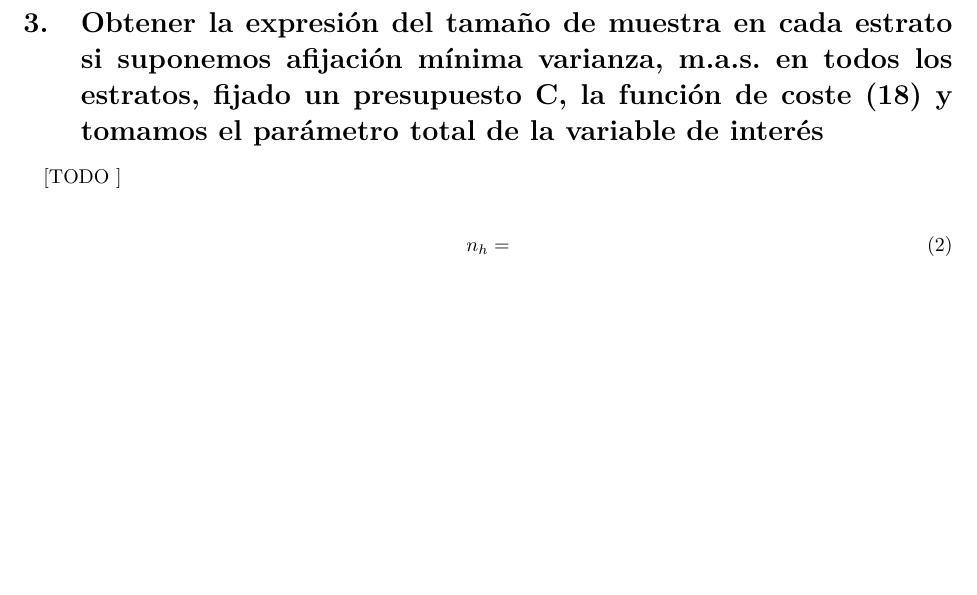
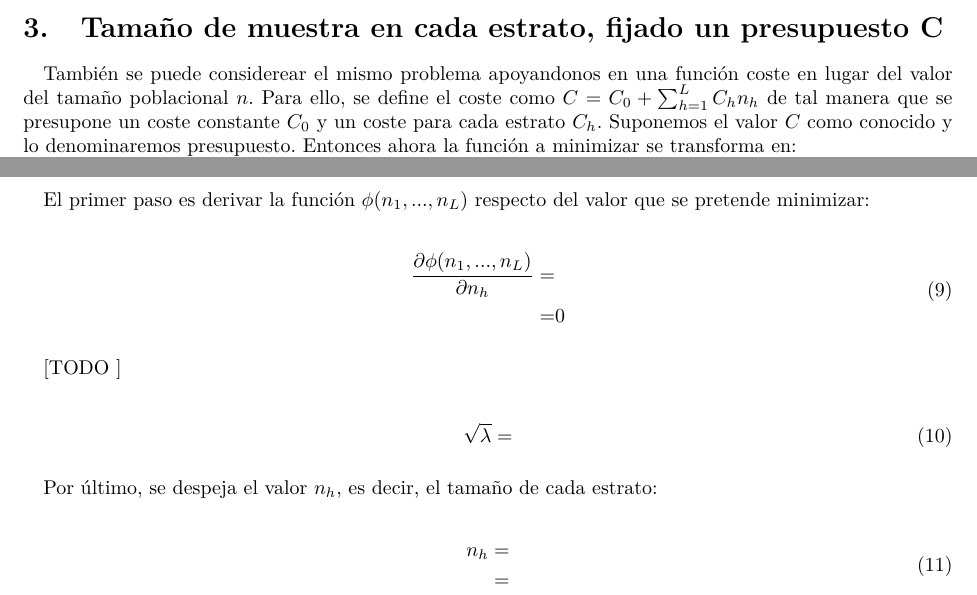
Before and after one commit to garciparedes/statistical-sampling-stratified, a LaTeX problem sheet (exercise-01/tex/document.tex): part of page 2 of 2 before the commit and two parts of pages 2 and 3 of 3 after it, the two joined at a grey line, cut at the place of the change, the shorter picture padded with empty space. The pictures show the PDF file exercise-01/tex/document.pdf that the author committed with the source.

Commit message:
Working on demostration of optimal n_h with fixed to estimate tau

```diff
--- a/exercise-01/tex/document.tex
+++ b/exercise-01/tex/document.tex
@@ -31,10 +31,33 @@
     Denotaremos por $\Tau$ al total poblacional de una determinada variable de interés $Y$ denotando como $y_k \quad \forall k \in U$ al \emph{$k$-ésimo} valor de $Y$. Es fácil entender por tanto que el total poblacional se define como $\Tau = \sum_U y_k$.
 
     \paragraph{}
-    En el caso del \emph{muestreo aleatorio simple (m.a.s.)}, a partir del cual se pretende obtener una aproximación lo más precisa posible del total poblacional $\Tau$, es necesario apoyarse en los valores del tamaño de la población $N$ y el de la muestra $s$ denotado por $N_s$ y $\pi_k = \frac{N_s}{N}$ definido como el cociente entre ellos. Entonces, en este caso un buen estimador del total poblacional es el $\pi$-estimador $\widehat{\Tau} = \sum_s \frac{y_k}{\pi_k}$.
+    En el caso del \emph{muestreo aleatorio simple (m.a.s.)}, a partir del cual se pretende obtener una aproximación lo más precisa posible del total poblacional $\Tau$, es necesario apoyarse en los valores del tamaño de la población $N$, el del estrato $U_h$ como $N_h$ y el de la muestra $s_h$ denotado por $n_h$. El tamaño relativo del estrato se define como $W_h = \frac{N_h}{N}$. También se define el tamaño relativo de la muestra como $f_h = \frac{n_h}{N_h}$. Entonces, en este caso un buen estimador del total poblacional es el $\pi$-estimador $\widehat{\Tau} = \sum\limits_{s_h} \frac{y_k}{W_h}$.
+
+    \paragraph{}
+    La varianza del estimador del total sobre cada estrato se define a continuación:
+
+    \begin{align}
+      Var(\widehat{\Tau_h}) =& \frac{N_h^2 \sigma_h^{2}}{n_h}
+    \end{align}
+
+    \paragraph{}
+    En las siguientes secciones se realiza la demostración acerca de los tamaños óptimos para la muestra de cada estrato suponiendo conocido el tamaño $n$ de muestra global (sección \ref{sec:dem_1}) y fijado un presupuesto $C$ (sección \ref{sec:dem_2})
 
 
-  \section{Obtener la expresión del tamaño de muestra en cada estrato si suponemos afijación mínima varianza,  m.a.s. en todos los estratos, conocido el tamaño de muestra n global y tomamos el parámetro total de la variable de interés}
+    \section{Tamaño de muestra en cada estrato, conocido el tamaño $n$ de muestra global}
+    \label{sec:dem_1}
+
+      \paragraph{}
+      El problema se presenta como la obtención del tamaño óptimo $n_h \quad h \in \{1,..., L\}$ que minimice la varianza global (\textbf{afijación de mínima varianza}) de la estimación, suponiendo como valor conocido $N$ para la obtención del mejor estimador de un determinado estadístico. Definiremos la función $\phi(n_1, ..., n_L)$ como:
+
+      \begin{equation}
+        \phi(n_1, ..., n_L) = Var(\widehat{\theta}) + \lambda \left( \sum_{h=1}^L n_h - n\right)
+      \end{equation}
 
       \paragraph{}
 
+      Entonces el objetivo es minimizar dicha función, de tal manera que se minimiza la varianza global de la estimación $\widehat{\theta}$. Esto es equivalente a buscar los valores que hagan mínima dicha función, es decir:
+
+      \begin{equation}
+        min\{\phi(n_1, ..., n_L)\}
+      \end{equation}
@@ -41,3 +70,9 @@
+      \end{equation}
+
+
+      \paragraph{}
+      El primer paso es derivar la función $\phi(n_1, ..., n_L)$ respecto del valor que se pretende minimizar:
 
       \begin{align}
-      n_h =&
+      \label{eq:derivate_1}
+        \begin{split}
@@ -44,3 +85,38 @@
+        \end{split}
       \end{align}
 
-  \section{Obtener la expresión del tamaño de muestra en cada estrato si suponemos afijación mínima varianza,  m.a.s. en todos los estratos, fijado un presupuesto C, la función de coste (18)  y tomamos el parámetro total de la variable de interés}
+      \paragraph{}
+      Puesto que $n_1 + ... + n_L = n$ se obtiene que:
+
+      \begin{align}
+        \sqrt{\lambda} =& \frac{\sum_{h=1}^L N_h \sigma_h }{n}
+      \end{align}
+
+      \paragraph{}
+      Por último, se despeja el valor $n_h$, es decir, el tamaño de cada estrato:
+
+      \begin{align}
+        \begin{split}
+          n_h =& \\
+          =& \frac{N_h \sigma_h}{\sqrt{\lambda}}\\
+          =& \frac{N_h \sigma_h}{\frac{\sum_{h=1}^L N_h \sigma_h }{n}}\\
+          =& \frac{n N_h \sigma_h}{\sum_{h=1}^L N_h \sigma_h }
+        \end{split}
+      \end{align}
+
+    \section{Tamaño de muestra en cada estrato, fijado un presupuesto C}
+    \label{sec:dem_2}
+
+      \paragraph{}
+      También se puede considerear el mismo problema apoyandonos en una función coste en lugar del valor del tamaño poblacional $n$. Para ello, se define el coste como $C = C_0 + \sum_{h=1}^LC_hn_h$ de tal manera que se presupone un coste constante $C_0$ y un coste para cada estrato $C_h$. Suponemos el valor $C$ como conocido y lo denominaremos presupuesto. Entonces ahora la función a minimizar se transforma en:
+
+      \begin{equation}
+        \phi(n_1, ..., n_L) = Var(\widehat{\theta}) + \lambda \left( C_0 \sum_{h=1}^LC_hn_h - C\right)
+      \end{equation}
+
+      \paragraph{}
+      El primer paso es derivar la función $\phi(n_1, ..., n_L)$ respecto del valor que se pretende minimizar:
+
+      \begin{align}
+      \label{eq:derivate_2}
+        \begin{split}
@@ -49,3 +129,14 @@
       [TODO ]
 
       \begin{align}
+        \sqrt{\lambda} =&
+      \end{align}
+
+      \paragraph{}
+      Por último, se despeja el valor $n_h$, es decir, el tamaño de cada estrato:
+
+      \begin{align}
+        \begin{split}
+          n_h =& \\
+          =&
+        \end{split}
```
Also changed, not shown: exercise-01/tex/mystyle.sty (+1 -1 lines), exercise-01/tex/document.pdf, exercise-01/tex/document.tex (17 more changed lines). Lines whose indentation alone changed are shown as unchanged.
